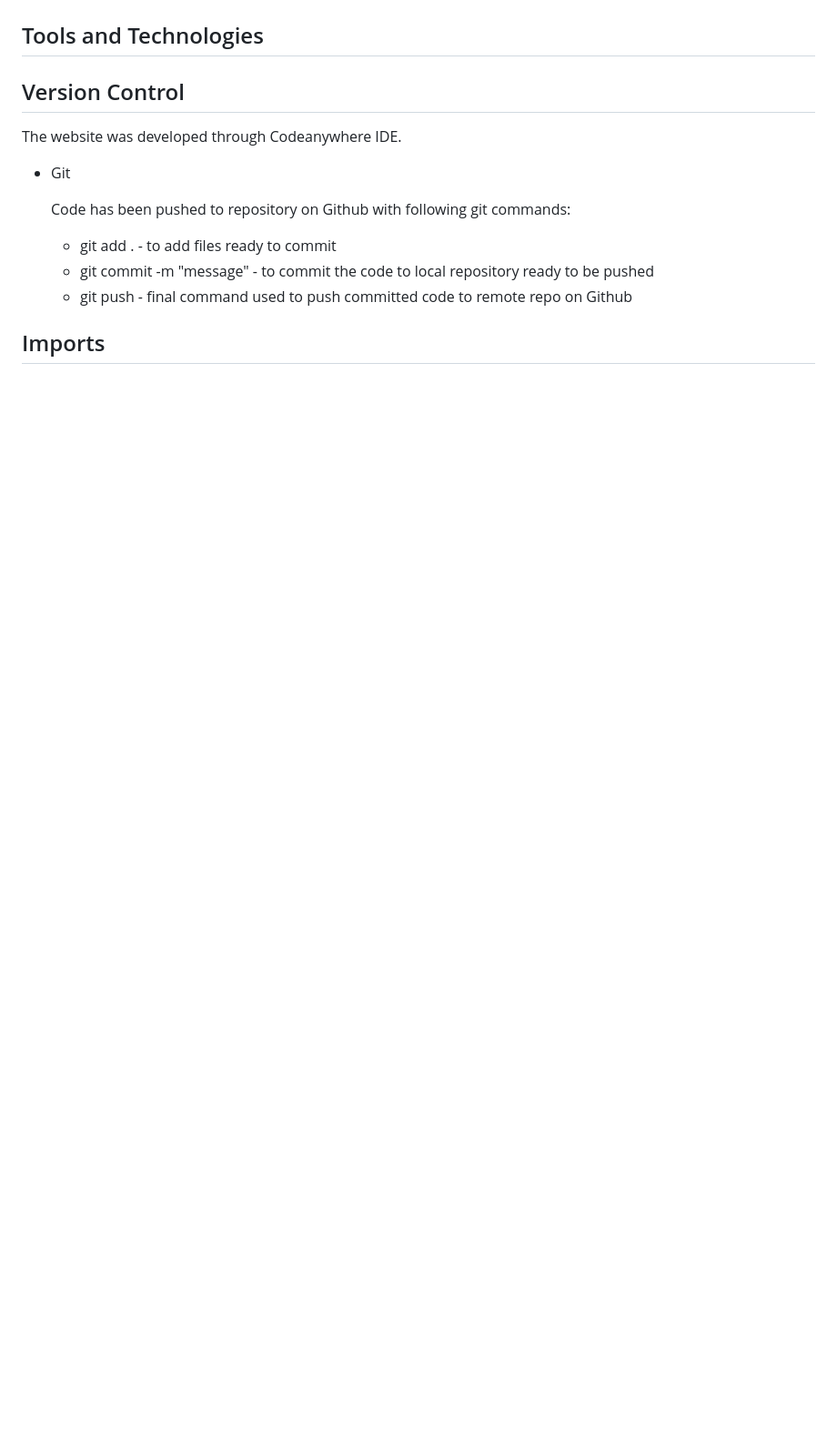
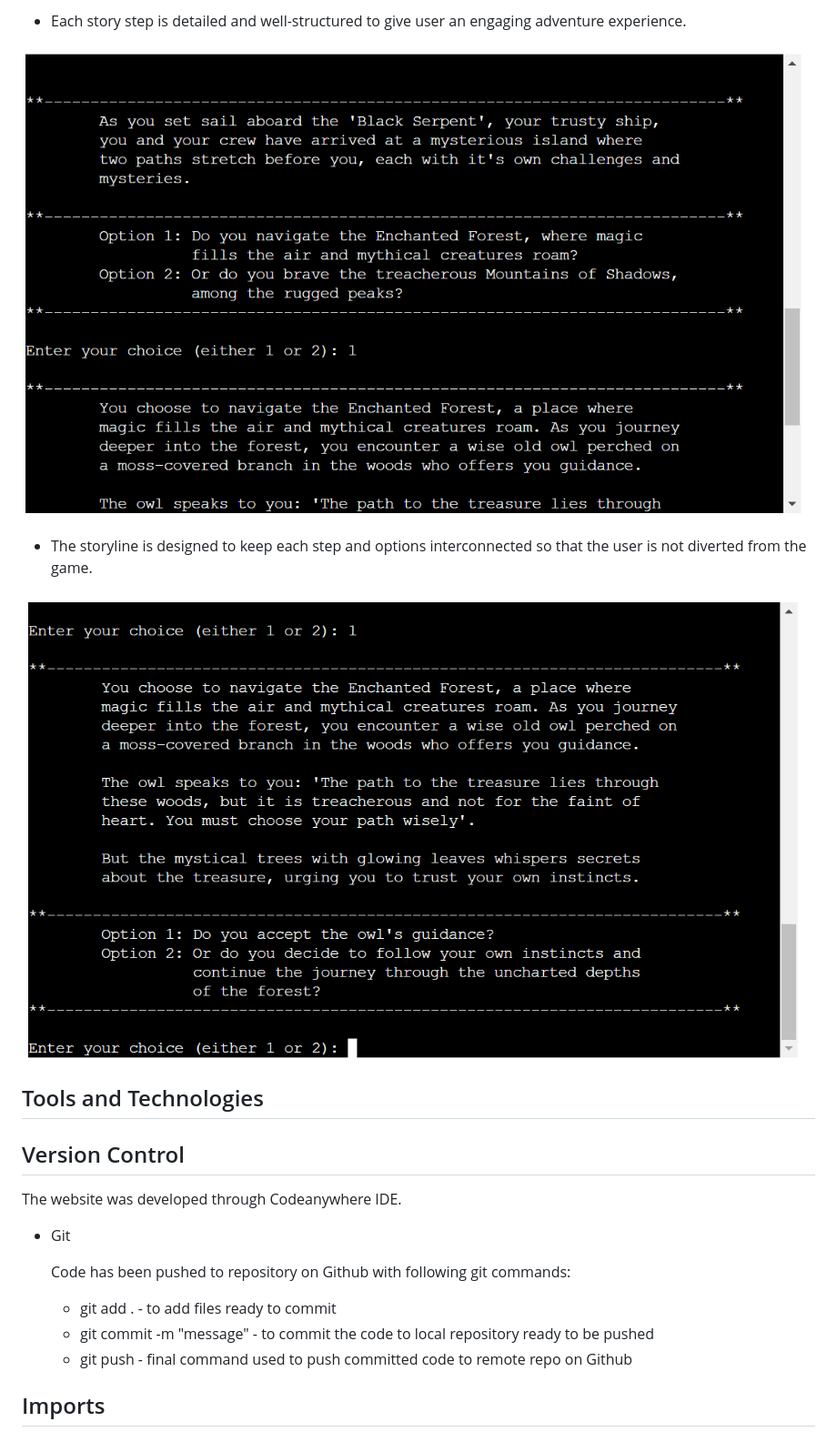
Before and after one commit to gayatrig19/the-quest-adventures-game, a Markdown page: README.md, the part around the change printed below. Shown: that part at 91% size. Drawn GitHub-style; pictures changed too: assets/play_game_image.png (added), assets/play_game_image_step.png (added); blank space fills up the shorter version.

Commit message:
Add existing features of the application to README.md file

```diff
--- a/README.md
+++ b/README.md
@@ -94,3 +129,19 @@ While implementing the project in Python, my primary focus was to incorporate Ob
+- Each story step is detailed and well-structured to give user an engaging adventure experience.
+
+
+![start_story_step](assets/play_game_image_step.png)
+
+
+- The storyline is designed to keep each step and options interconnected so that the user is not
+  diverted from the game.
+
+
+![story_steps](assets/play_game_image.png)
+
+
+
+
+
 
 
 ## Tools and Technologies
```
Also changed, not shown: other parts of README.md (+35 -0 lines), assets/quest_flowchart_drawio.png (deleted), assets/start_game_image.png (added), assets/welcome_screen_image.png (renamed from assets/the_quest_mockup_image.png).
